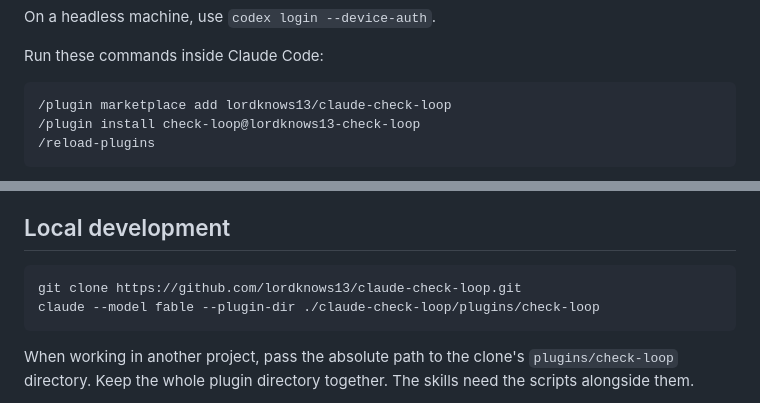
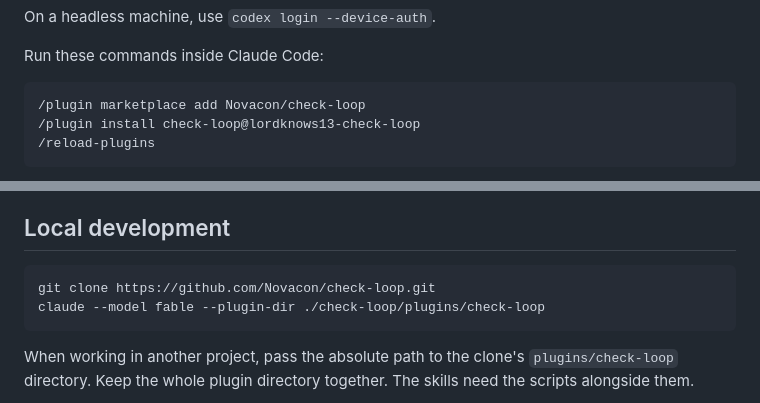
Before and after one commit to Novacon/check-loop, a Markdown page: README.md, 2 parts joined by grey strips. GitHub-like rendering.

Commit message:
docs: point install and clone instructions at Novacon/check-loop

````diff
--- a/README.md
+++ b/README.md
@@ -24,7 +24,7 @@ On a headless machine, use `codex login --device-auth`.
 Run these commands inside Claude Code:
 
 ```text
-/plugin marketplace add lordknows13/claude-check-loop
+/plugin marketplace add Novacon/check-loop
 /plugin install check-loop@lordknows13-check-loop
 /reload-plugins
 ```
@@ -155,8 +155,8 @@ node plugins/check-loop/scripts/codex-invoke.mjs setup
 ## Local development
 
 ```bash
-git clone https://github.com/lordknows13/claude-check-loop.git
-claude --model fable --plugin-dir ./claude-check-loop/plugins/check-loop
+git clone https://github.com/Novacon/check-loop.git
+claude --model fable --plugin-dir ./check-loop/plugins/check-loop
 ```
 
 When working in another project, pass the absolute path to the clone's `plugins/check-loop` directory. Keep the whole plugin directory together. The skills need the scripts alongside them.
````
